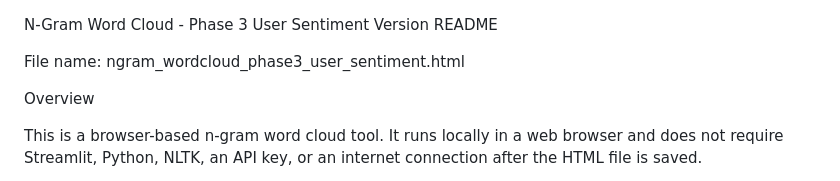
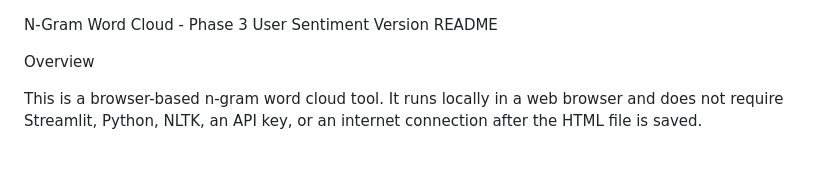
Before and after one commit to JSHowland2025/ngrams_in_html, a Markdown page: README.md, the part around the change. Rendered like a GitHub page; blank space fills up the shorter version.

```diff
--- a/README.md
+++ b/README.md
@@ -1,8 +1,5 @@
 N-Gram Word Cloud - Phase 3 User Sentiment Version
 README
-
-File name:
-ngram_wordcloud_phase3_user_sentiment.html
 
 Overview
 
```
